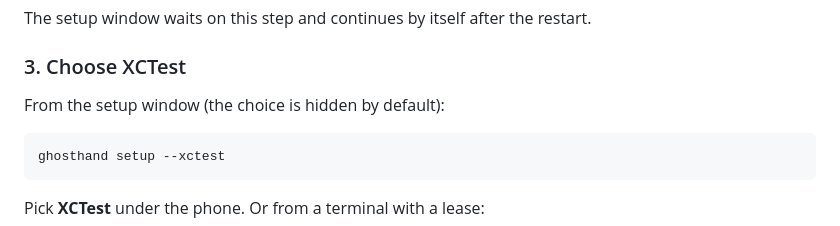
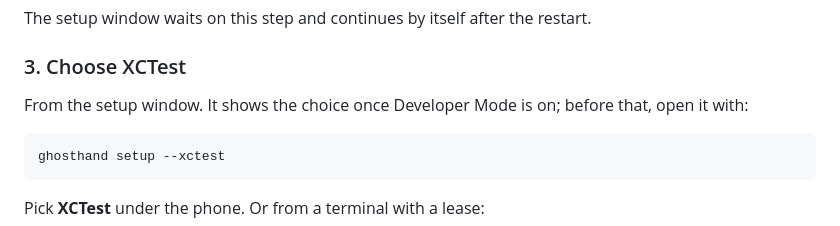
Before and after one commit to ghosthand-dev/ghosthand, a Markdown page: docs/xctest-mode.md, the part around the change. Rendered like a GitHub page.

````diff
--- a/docs/xctest-mode.md
+++ b/docs/xctest-mode.md
@@ -71,7 +71,7 @@ The setup window waits on this step and continues by itself after the restart.
 
 ### 3. Choose XCTest
 
-From the setup window (the choice is hidden by default):
+From the setup window. It shows the choice once Developer Mode is on; before that, open it with:
 
 ```bash
 ghosthand setup --xctest
````
Also changed, not shown: AGENTS.md (+1 -1 lines), README.md (+1 -1 lines).
